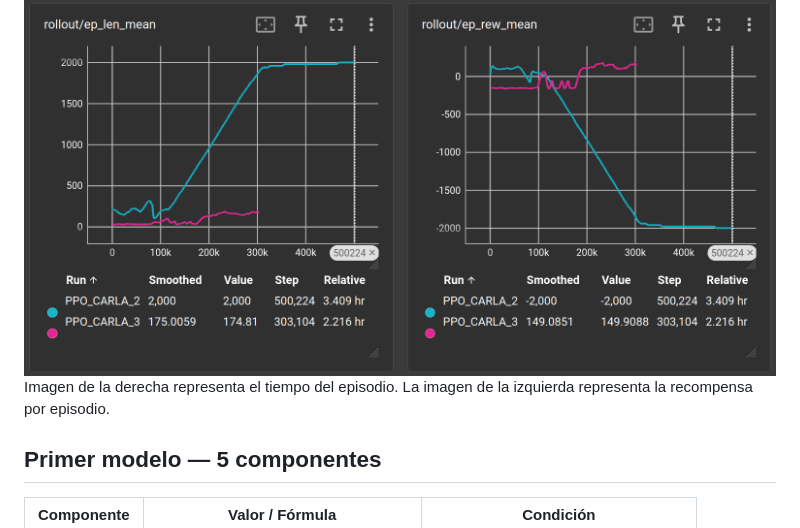
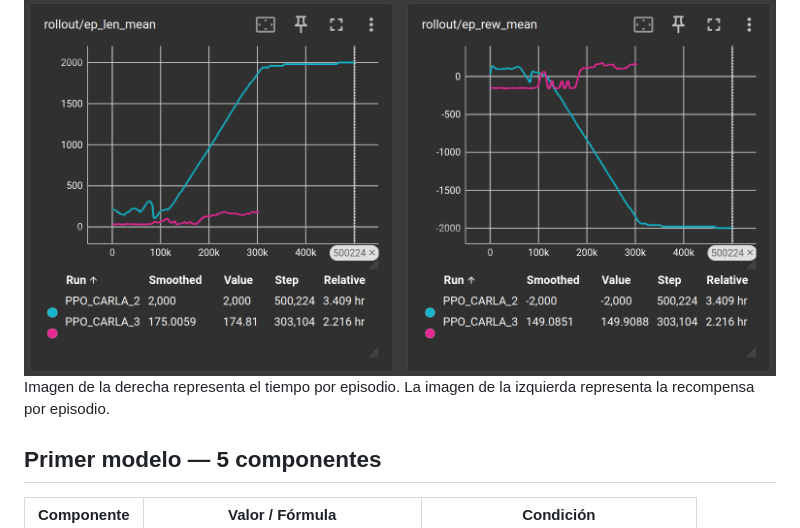
Before and after one commit to JuanMaPainenao/Autonomous-Driving-CARLA-sim, a Markdown page: docs/report/conclusions.md, the part around one of its changes. Drawn GitHub-style.

```diff
--- a/docs/report/conclusions.md
+++ b/docs/report/conclusions.md
@@ -1,7 +1,7 @@
 # Comparación de Funciones de Recompensa — CarlaEnv
 
 ![Descripción de la imagen](../../images/Entrenamiento.png)
-Imagen de la derecha representa el tiempo del episodio. La imagen de la izquierda representa la recompensa por episodio.
+Imagen de la derecha representa el tiempo por episodio. La imagen de la izquierda representa la recompensa por episodio.
 
 ## Primer modelo — 5 componentes
 
```
Also changed, not shown: other parts of docs/report/conclusions.md (+3 -0 lines), docs/comands.md (added, +96 -0 lines).
